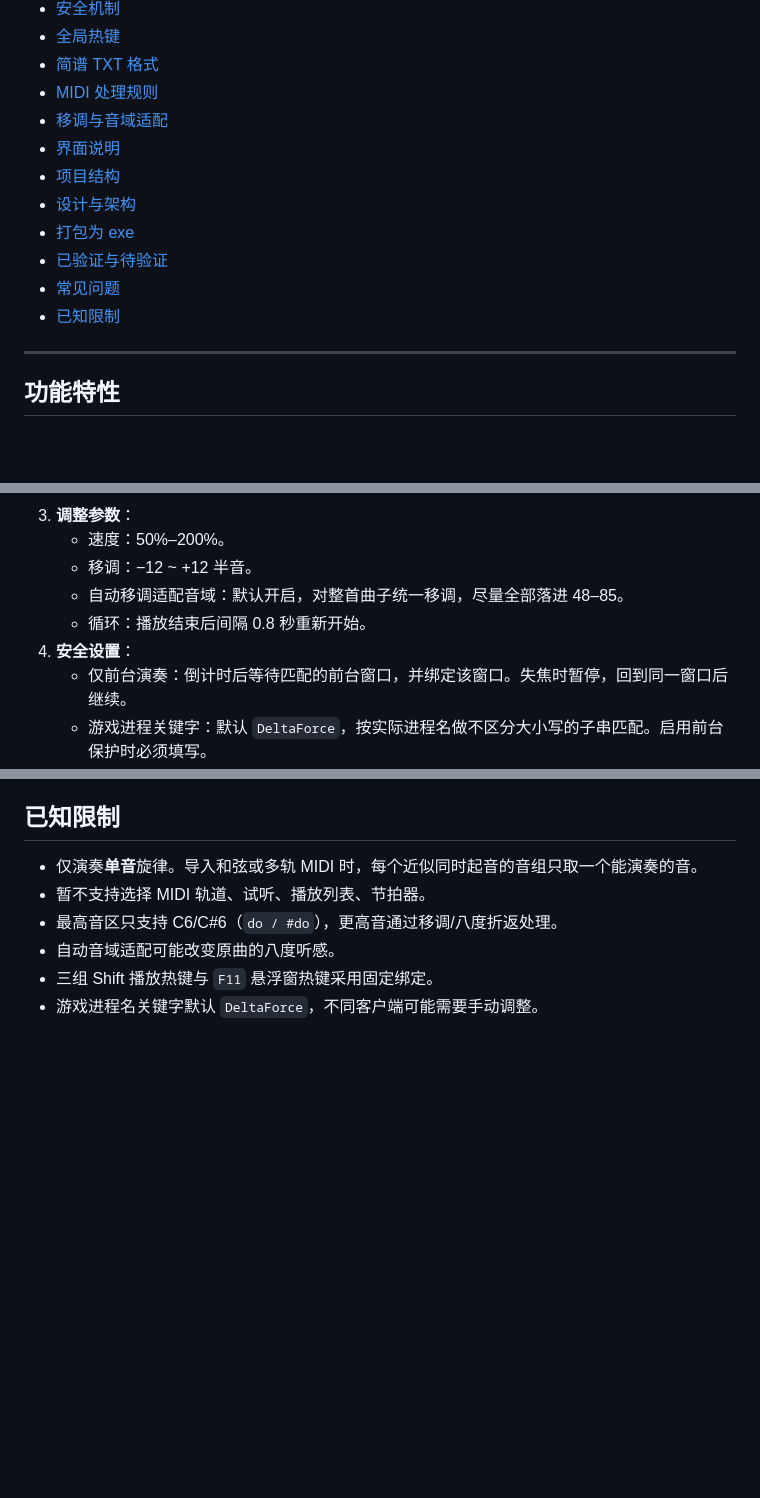
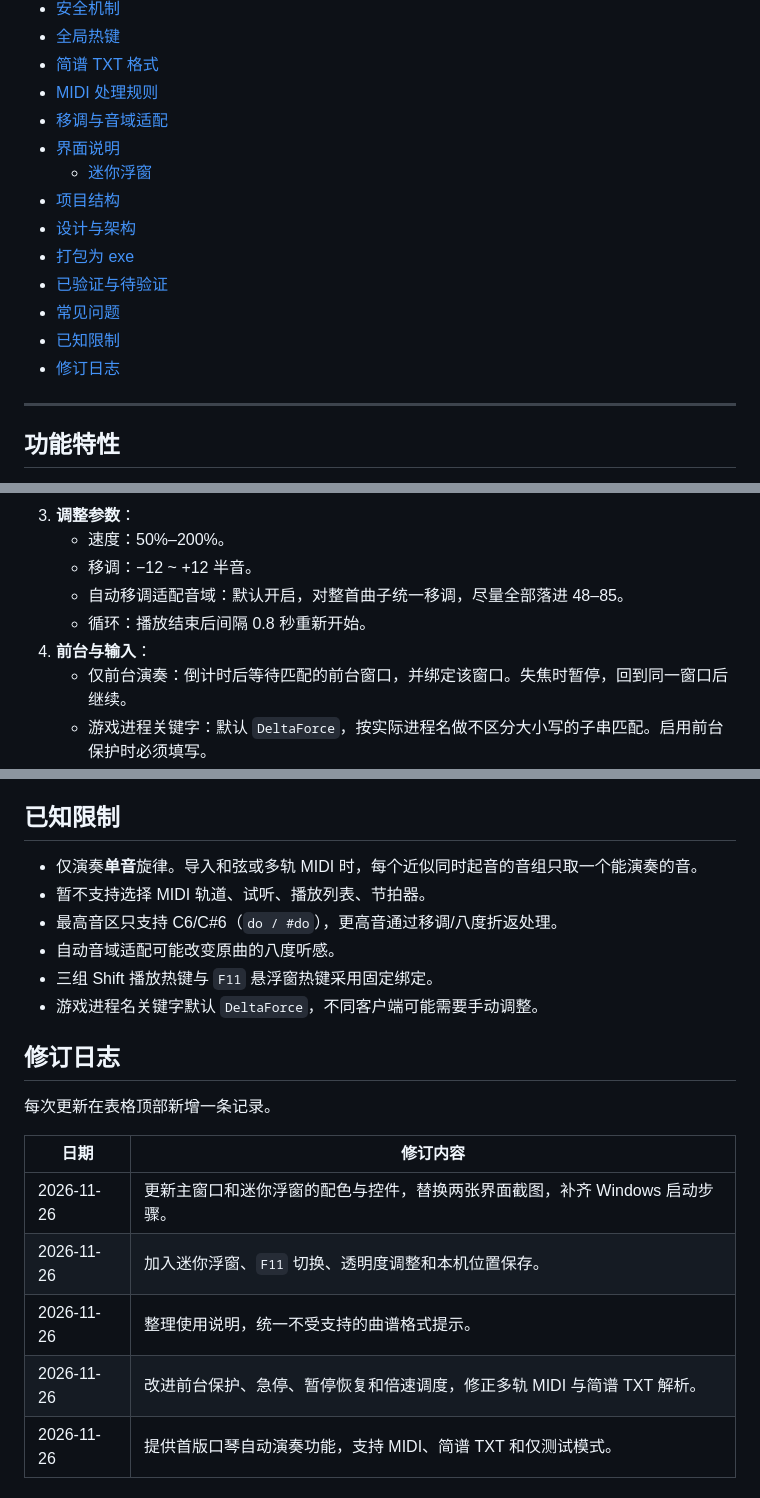
Before and after one commit to DamonBBQ/shushu-s-harmonica, a Markdown page: README.md, 3 parts joined by grey strips. Drawn GitHub-style; blank space fills up the shorter version.

```diff
--- a/README.md
+++ b/README.md
@@ -25,12 +25,14 @@
 - [MIDI 处理规则](#midi-处理规则)
 - [移调与音域适配](#移调与音域适配)
 - [界面说明](#界面说明)
+  - [迷你浮窗](#迷你浮窗)
 - [项目结构](#项目结构)
 - [设计与架构](#设计与架构)
 - [打包为 exe](#打包为-exe)
 - [已验证与待验证](#已验证与待验证)
 - [常见问题](#常见问题)
 - [已知限制](#已知限制)
+- [修订日志](#修订日志)
 
 ---
 
@@ -88,7 +92,7 @@ python main.py
    - 移调：−12 ~ +12 半音。
    - 自动移调适配音域：默认开启，对整首曲子统一移调，尽量全部落进 48–85。
    - 循环：播放结束后间隔 0.8 秒重新开始。
-4. **安全设置**：
+4. **前台与输入**：
    - 仅前台演奏：倒计时后等待匹配的前台窗口，并绑定该窗口。失焦时暂停，回到同一窗口后继续。
    - 游戏进程关键字：默认 `DeltaForce`，按实际进程名做不区分大小写的子串匹配。启用前台保护时必须填写。
 5. **开始演奏**：点「播放」或按 `Shift+F9`，等待 3 秒倒计时。`Shift+F10` 暂停/继续，`Shift+F8` 或「停止」请求结束并释放本次演奏按下的键。倒计时、等待游戏、演奏和暂停期间，曲库与播放设置暂时锁定。
@@ -347,3 +356,15 @@ python -m unittest discover -s tests -v
 - 自动音域适配可能改变原曲的八度听感。
 - 三组 Shift 播放热键与 `F11` 悬浮窗热键采用固定绑定。
 - 游戏进程名关键字默认 `DeltaForce`，不同客户端可能需要手动调整。
+
+## 修订日志
+
+每次更新在表格顶部新增一条记录。
+
+| 日期 | 修订内容 |
+|---|---|
+| 2026-11-26 | 更新主窗口和迷你浮窗的配色与控件，替换两张界面截图，补齐 Windows 启动步骤。 |
+| 2026-11-26 | 加入迷你浮窗、`F11` 切换、透明度调整和本机位置保存。 |
+| 2026-11-26 | 整理使用说明，统一不受支持的曲谱格式提示。 |
+| 2026-11-26 | 改进前台保护、急停、暂停恢复和倍速调度，修正多轨 MIDI 与简谱 TXT 解析。 |
+| 2026-11-26 | 提供首版口琴自动演奏功能，支持 MIDI、简谱 TXT 和仅测试模式。 |
```
Also changed, not shown: other parts of README.md (+24 -17 lines), docs/DESIGN.md (+2 -2 lines), docs/mini-window.png (added), docs/screenshot.png, 4 other files.
